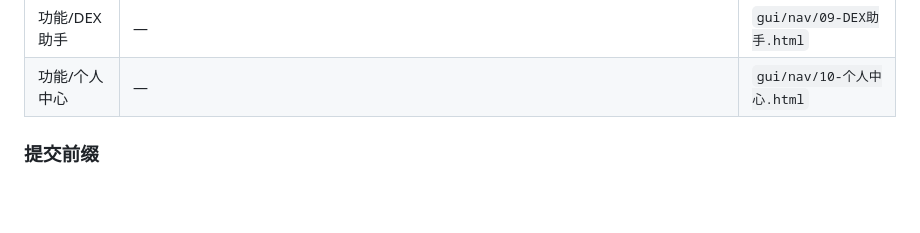
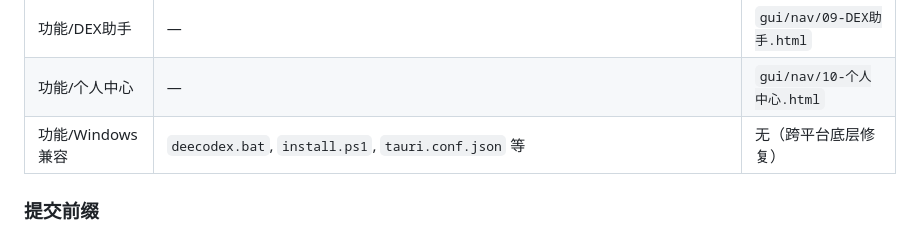
Before and after one commit to liguan-89/deecodex, a Markdown page: CLAUDE.md, the part around the change. Rendered like a GitHub page; blank space fills up the shorter version.

```diff
--- a/CLAUDE.md
+++ b/CLAUDE.md
@@ -126,6 +126,7 @@ On startup, `codex_config::inject()` writes into `~/.codex/config.toml` to route
 | 功能/使用帮助 | — | `gui/nav/08-使用帮助.html` |
 | 功能/DEX助手 | — | `gui/nav/09-DEX助手.html` |
 | 功能/个人中心 | — | `gui/nav/10-个人中心.html` |
+| 功能/Windows兼容 | `deecodex.bat`, `install.ps1`, `tauri.conf.json` 等 | 无（跨平台底层修复） |
 
 ### 提交前缀
 
```
Also changed, not shown: WORKTREES.md (+27 -2 lines).
